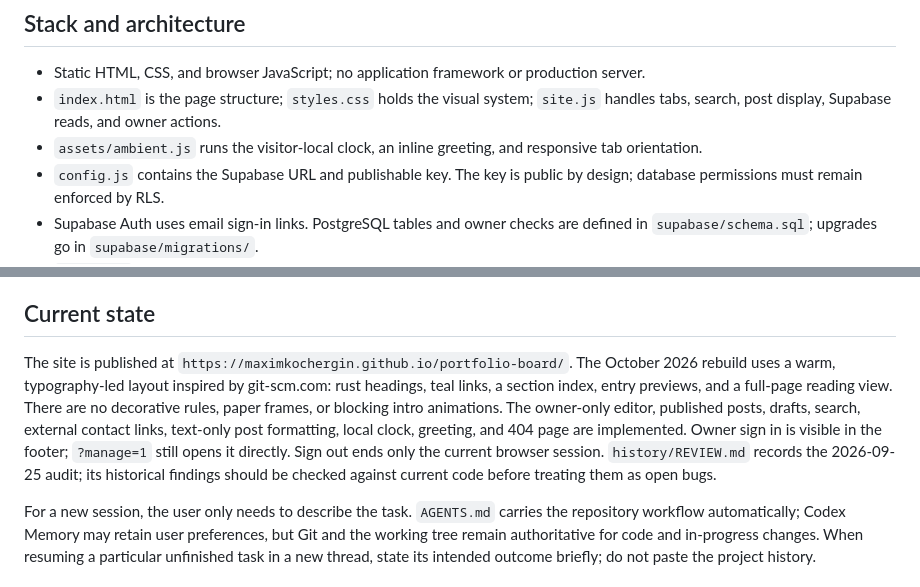
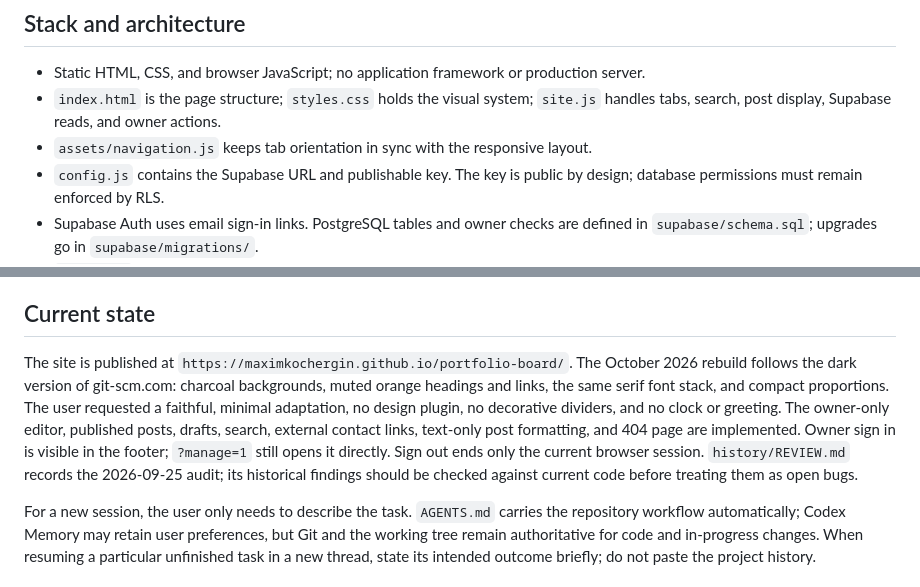
Before and after one commit to maximkochergin/portfolio-board, a Markdown page: docs/PROJECT_CONTEXT.md, 2 parts joined by grey strips. GitHub-like rendering.

```diff
--- a/docs/PROJECT_CONTEXT.md
+++ b/docs/PROJECT_CONTEXT.md
@@ -8,7 +8,7 @@ A minimalist, English-language personal portfolio and notes board. Visitors can
 
 - Static HTML, CSS, and browser JavaScript; no application framework or production server.
 - `index.html` is the page structure; `styles.css` holds the visual system; `site.js` handles tabs, search, post display, Supabase reads, and owner actions.
-- `assets/ambient.js` runs the visitor-local clock, an inline greeting, and responsive tab orientation.
+- `assets/navigation.js` keeps tab orientation in sync with the responsive layout.
 - `config.js` contains the Supabase URL and publishable key. The key is public by design; database permissions must remain enforced by RLS.
 - Supabase Auth uses email sign-in links. PostgreSQL tables and owner checks are defined in `supabase/schema.sql`; upgrades go in `supabase/migrations/`.
 - `serve.mjs` is a loopback-only local preview server. GitHub Actions checks the scripts/tests and deploys an explicit static-file allowlist to GitHub Pages.
@@ -23,7 +23,7 @@ A minimalist, English-language personal portfolio and notes board. Visitors can
 
 ## Current state
 
-The site is published at `https://maximkochergin.github.io/portfolio-board/`. The October 2026 rebuild uses a warm, typography-led layout inspired by git-scm.com: rust headings, teal links, a section index, entry previews, and a full-page reading view. There are no decorative rules, paper frames, or blocking intro animations. The owner-only editor, published posts, drafts, search, external contact links, text-only post formatting, local clock, greeting, and 404 page are implemented. Owner sign in is visible in the footer; `?manage=1` still opens it directly. Sign out ends only the current browser session. `history/REVIEW.md` records the 2026-09-25 audit; its historical findings should be checked against current code before treating them as open bugs.
+The site is published at `https://maximkochergin.github.io/portfolio-board/`. The October 2026 rebuild follows the dark version of git-scm.com: charcoal backgrounds, muted orange headings and links, the same serif font stack, and compact proportions. The user requested a faithful, minimal adaptation, no design plugin, no decorative dividers, and no clock or greeting. The owner-only editor, published posts, drafts, search, external contact links, text-only post formatting, and 404 page are implemented. Owner sign in is visible in the footer; `?manage=1` still opens it directly. Sign out ends only the current browser session. `history/REVIEW.md` records the 2026-09-25 audit; its historical findings should be checked against current code before treating them as open bugs.
 
 For a new session, the user only needs to describe the task. `AGENTS.md` carries the repository workflow automatically; Codex Memory may retain user preferences, but Git and the working tree remain authoritative for code and in-progress changes. When resuming a particular unfinished task in a new thread, state its intended outcome briefly; do not paste the project history.
 
```
Also changed, not shown: README.md (+2 -2 lines), assets/images/portfolio-cover.png, 11 other files.
